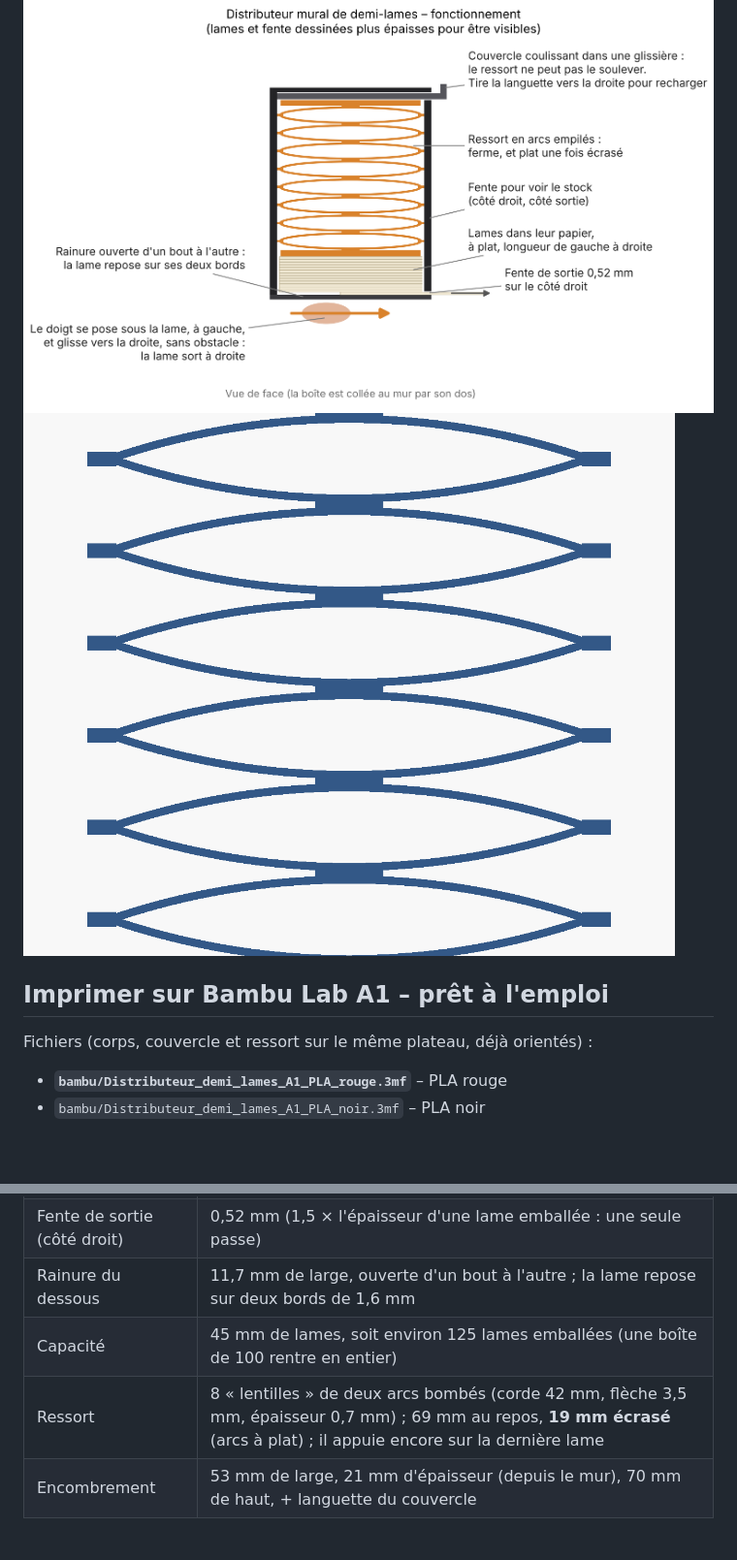
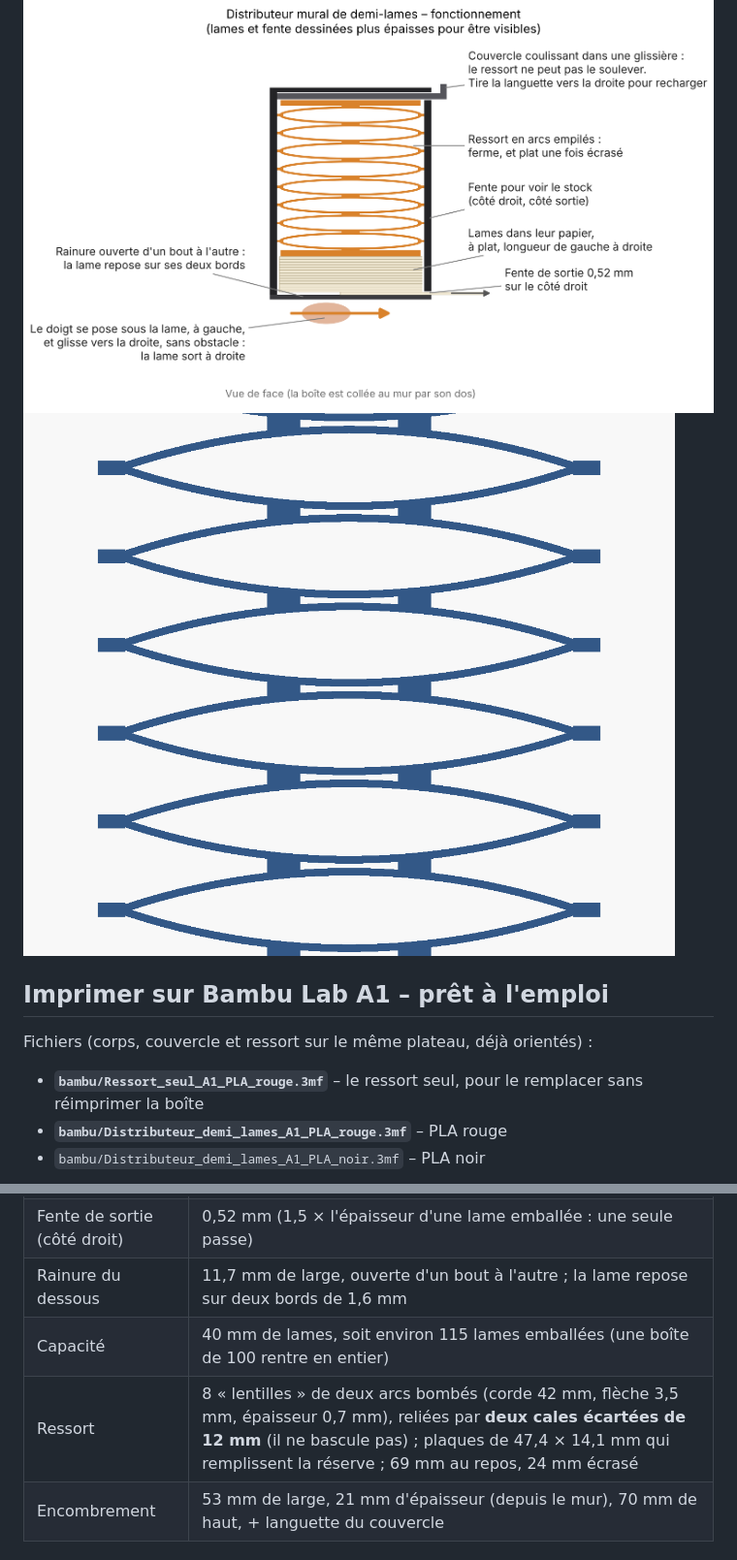
Before and after one commit to benjaminjschummer-lab/Support-tondeuse-, a Markdown page: distributeur-demi-lames/README.md, 2 parts joined by grey strips. Shown at 97% size. Rendered like a GitHub page; pictures changed too: distributeur-demi-lames/images/ressort_profil.png; blank space fills up the shorter version.

Commit message:
Distributeur : ressort qui ne bascule plus
Les lentilles n'étaient reliées que par une cale centrale : le ressort
pivotait et la pile s'enfonçait d'un côté. Désormais deux cales écartées
par étage, et ressort/plaques à la taille de la réserve (0,4 mm de jeu)
pour qu'il ne penche ni vers l'avant ni vers le mur.
Pile utile 40 mm (la boîte garde la même hauteur). Projet « ressort seul ».

Co-Authored-By: Claude Opus 5.5 <noreply@anthropic.com>
Claude-Session: https://claude.ai/code/session_01EPz41bgqextJTfwzMFbErq

```diff
--- a/distributeur-demi-lames/README.md
+++ b/distributeur-demi-lames/README.md
@@ -11,6 +11,7 @@ Les lames sont pressées par un **ressort imprimé en arcs empilés**, ferme et
 ## Imprimer sur Bambu Lab A1 – prêt à l'emploi
 
 Fichiers (corps, couvercle et ressort sur le même plateau, déjà orientés) :
+- **`bambu/Ressort_seul_A1_PLA_rouge.3mf`** – le ressort seul, pour le remplacer sans réimprimer la boîte
 - **`bambu/Distributeur_demi_lames_A1_PLA_rouge.3mf`** – PLA rouge
 - `bambu/Distributeur_demi_lames_A1_PLA_noir.3mf` – PLA noir
 
@@ -45,8 +46,8 @@ Le corps s'imprime **couché sur sa face gauche** : c'est voulu, la fente de sor
 | Lame emballée prévue | **47 × 14 × 0,35 mm** (estimation : demi-lame 43 × 11,1 × 0,1 mm + papier) |
 | Fente de sortie (côté droit) | 0,52 mm (1,5 × l'épaisseur d'une lame emballée : une seule passe) |
 | Rainure du dessous | 11,7 mm de large, ouverte d'un bout à l'autre ; la lame repose sur deux bords de 1,6 mm |
-| Capacité | 45 mm de lames, soit environ 125 lames emballées (une boîte de 100 rentre en entier) |
-| Ressort | 8 « lentilles » de deux arcs bombés (corde 42 mm, flèche 3,5 mm, épaisseur 0,7 mm) ; 69 mm au repos, **19 mm écrasé** (arcs à plat) ; il appuie encore sur la dernière lame |
+| Capacité | 40 mm de lames, soit environ 115 lames emballées (une boîte de 100 rentre en entier) |
+| Ressort | 8 « lentilles » de deux arcs bombés (corde 42 mm, flèche 3,5 mm, épaisseur 0,7 mm), reliées par **deux cales écartées de 12 mm** (il ne bascule pas) ; plaques de 47,4 × 14,1 mm qui remplissent la réserve ; 69 mm au repos, 24 mm écrasé |
 | Encombrement | 53 mm de large, 21 mm d'épaisseur (depuis le mur), 70 mm de haut, + languette du couvercle |
 
 ### Vérifier avec tes lames (30 secondes, une règle suffit)
```
Also changed, not shown: 6 other files.
